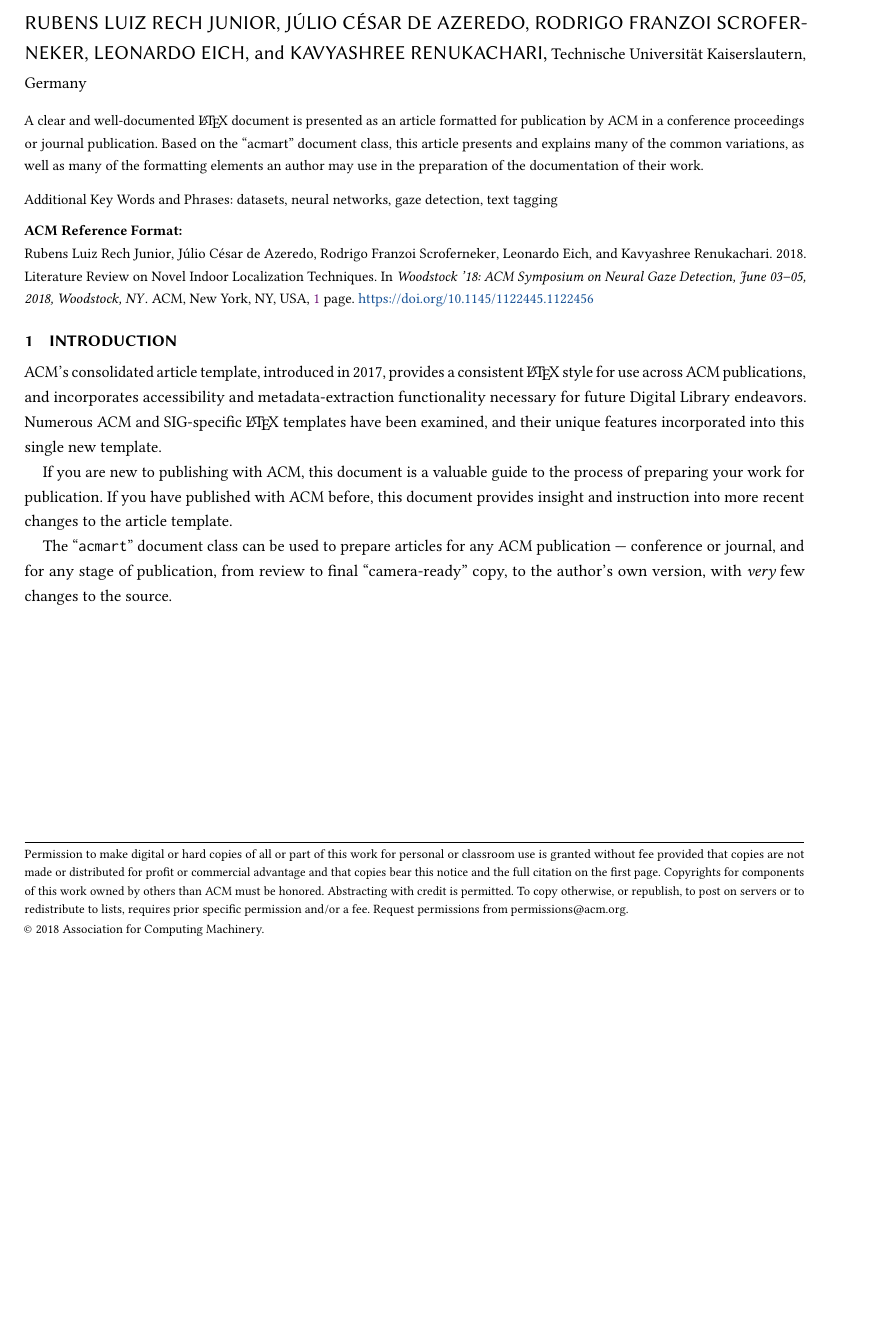
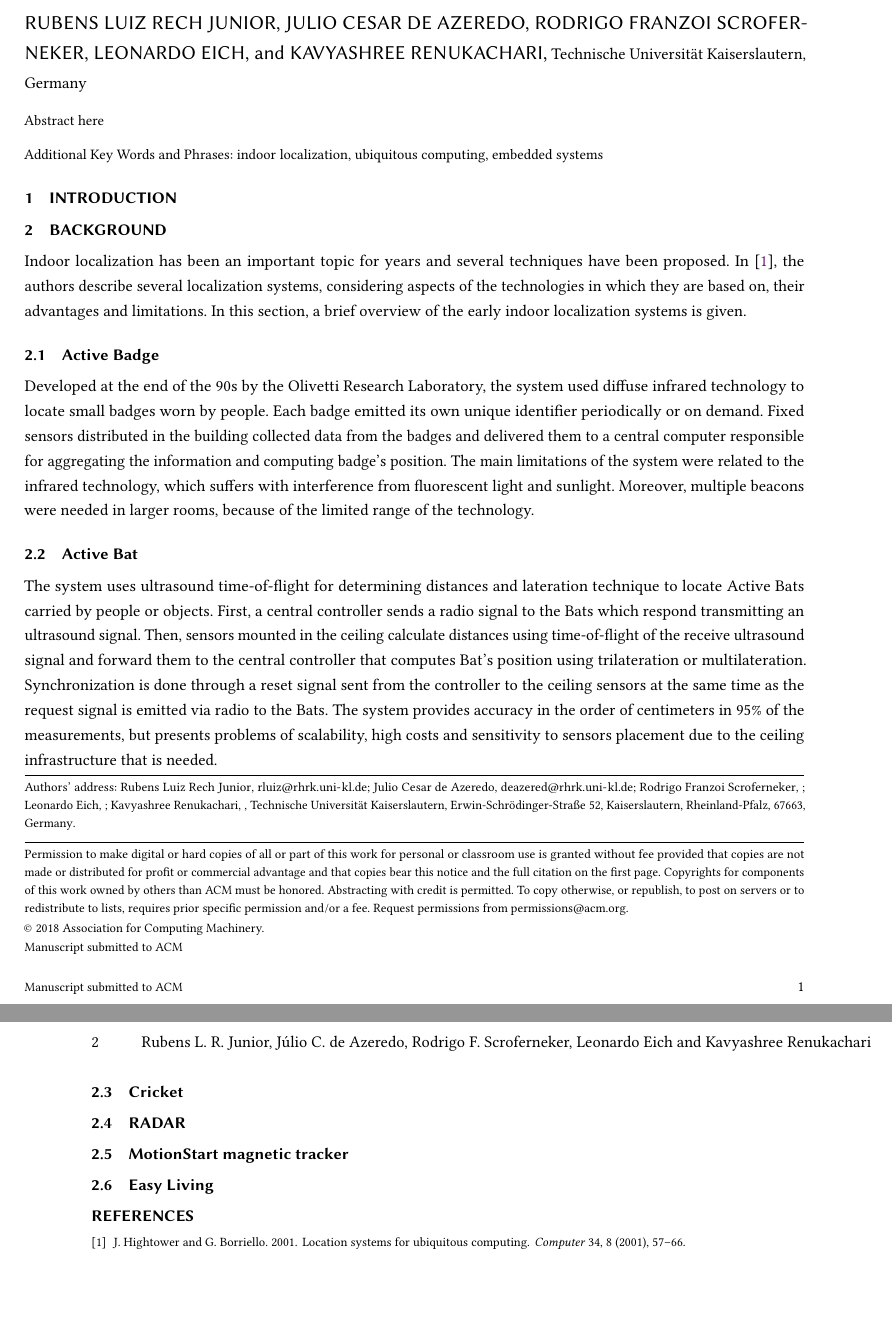
Before and after one commit to rubensrech/Indoor-localization-techniques-review, a LaTeX paper (main.tex, which reads src/background.tex, src/introduction.tex): part of the page before the commit and two parts of pages 1 and 2 of 2 after it, the two joined at a grey line, cut so that both start at the same text, the shorter picture padded with empty space. Compiled offline with pdfLaTeX.

Commit message:
working on background

```diff
--- a/main.tex
+++ b/main.tex
@@ -167,7 +169,7 @@
 %% other information printed in the page headers. This command allows
 %% the author to define a more concise list
 %% of authors' names for this purpose.
-\renewcommand{\shortauthors}{Trovato and Tobin, et al.}
+\renewcommand{\shortauthors}{Rubens L. R. Junior, Júlio C. de Azeredo, Rodrigo F. Scroferneker, Leonardo Eich and Kavyashree Renukachari}
 
 \input{src/abstract}
 
@@ -208,7 +210,7 @@
 %%
 %% Keywords. The author(s) should pick words that accurately describe
 %% the work being presented. Separate the keywords with commas.
-\keywords{datasets, neural networks, gaze detection, text tagging}
+\keywords{indoor localization, ubiquitous computing, embedded systems}
 
 
 %%
@@ -217,6 +219,10 @@
 \maketitle
 
 \input{src/introduction}
+\input{src/background}
+
+\bibliographystyle{ACM-Reference-Format}
+\bibliography{references}
 
 \end{document}
 \endinput
--- /dev/null
+++ b/src/background.tex
@@ -0,0 +1,16 @@
+\section{Background}
+
+Indoor localization has been an important topic for years and several techniques have been proposed. In \cite{locSysUbiComp}, the authors describe several localization systems, considering aspects of the technologies in which they are based on, their advantages and limitations. In this section, a brief overview of the early indoor localization systems is given.
+
+\subsection{Active Badge}
+Developed at the end of the 90s by the Olivetti Research Laboratory, the system used diffuse infrared technology to locate small badges worn by people. Each badge emitted its own unique identifier periodically or on demand. Fixed sensors distributed in the building collected data from the badges and delivered them to a central computer responsible for aggregating the information and computing badge's position. The main limitations of the system were related to the infrared technology, which suffers with interference from fluorescent light and sunlight. Moreover, multiple beacons were needed in larger rooms, because of the limited range of the technology.
+
+\subsection{Active Bat}
+The system uses ultrasound time-of-flight for determining distances and lateration technique to locate Active Bats carried by people or objects. First, a central controller sends a radio signal to the Bats which respond transmitting an ultrasound signal. Then, sensors mounted in the ceiling calculate distances using time-of-flight of the receive ultrasound signal and forward them to the central controller that computes Bat's position using trilateration or multilateration. Synchronization is done through a reset signal sent from the controller to the ceiling sensors at the same time as the request signal is emitted via radio to the Bats. The system provides accuracy in the order of centimeters in 95\% of the measurements, but presents problems of scalability, high costs and sensitivity to sensors placement due to the ceiling infrastructure that is needed.
+
+\subsection{Cricket}
+
+
+\subsection{RADAR}
+\subsection{MotionStart magnetic tracker}
+\subsection{Easy Living}
--- a/src/introduction.tex
+++ b/src/introduction.tex
@@ -1,17 +1 @@
 \section{Introduction}
-
-ACM's consolidated article template, introduced in 2017, provides a consistent \LaTeX\ style for use across ACM publications, and
-incorporates accessibility and metadata-extraction functionality
-necessary for future Digital Library endeavors. Numerous ACM and
-SIG-specific \LaTeX\ templates have been examined, and their unique
-features incorporated into this single new template.
-
-If you are new to publishing with ACM, this document is a valuable
-guide to the process of preparing your work for publication. If you
-have published with ACM before, this document provides insight and
-instruction into more recent changes to the article template.
-
-The ``\verb|acmart|'' document class can be used to prepare articles
-for any ACM publication --- conference or journal, and for any stage
-of publication, from review to final ``camera-ready'' copy, to the
-author's own version, with {\itshape very} few changes to the source.
```
Also changed, not shown: references.bib (+10 -0 lines), src/abstract.tex (+1 -6 lines), main.tex (18 more changed lines).
